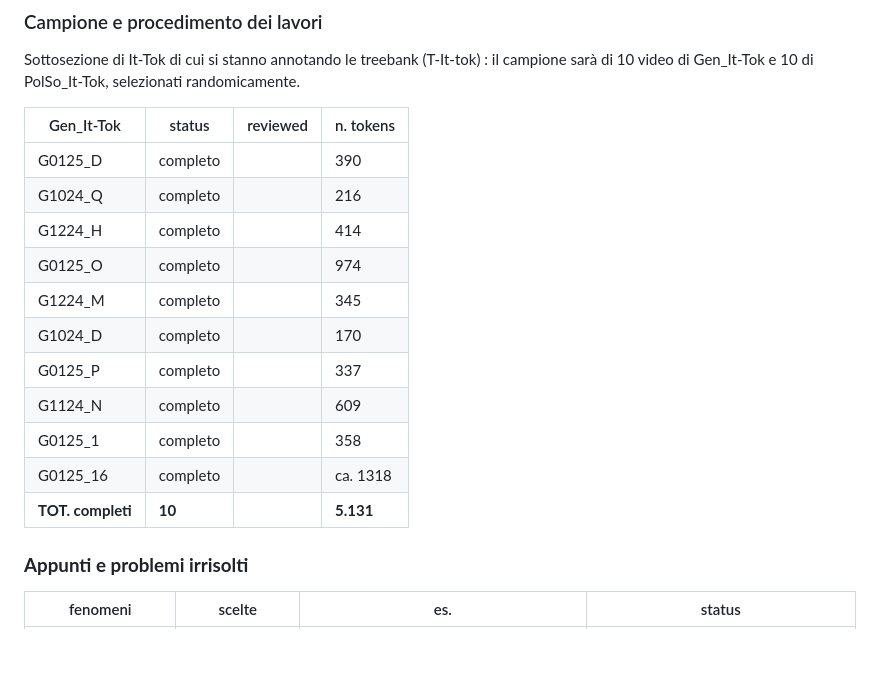
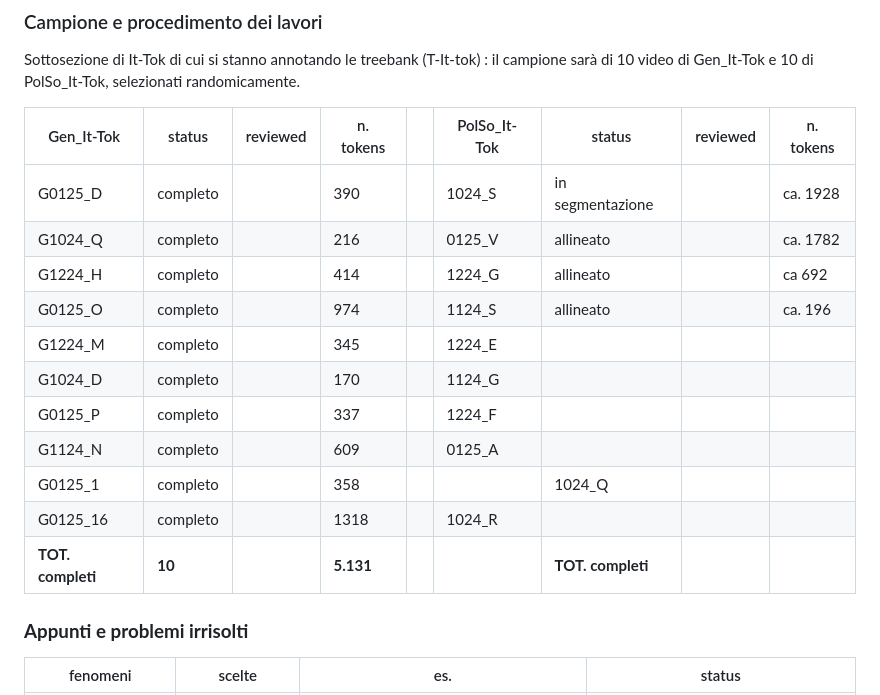
Before and after one commit to cabinsix/It-Tok, a Markdown page: README.md, the part around the change. Drawn GitHub-style; blank space fills up the shorter version.

```diff
--- a/README.md
+++ b/README.md
@@ -34,19 +34,23 @@ La sezione di It-tok in annotazione come treebank è consultabile su Arborator (
 
 Sottosezione di It-Tok di cui si stanno annotando le treebank (T-It-tok) : il campione sarà di 10 video di Gen_It-Tok e 10 di PolSo_It-Tok, selezionati randomicamente.
 
-| Gen_It-Tok    |    status     | reviewed     | n. tokens |
-| ------------- | ------------- | ------------- |  ------------- |
-|G0125_D   |completo| | 390 |
-G1024_Q | completo| | 216 |
-G1224_H | completo | |414|
-G0125_O | completo|| 974
-G1224_M | completo || 345
-G1024_D|completo || 170
-G0125_P |completo||337
-G1124_N |completo ||609
-G0125_1 | completo | | 358 |
-G0125_16|completo ||ca. 1318 |
-| **TOT. completi**|**10**||**5.131**|
+| Gen_It-Tok    |    status     | reviewed     | n. tokens       |     | PolSo_It-Tok  |    status       | reviewed     | n. tokens |
+| ------------- | ------------- | ------------- |  ------------- |-----| ------------- | ------------- | ------------- |  ------------- |
+|G0125_D        |completo        |               |       390     |      |1024_S        | in segmentazione |            | ca. 1928
+G1024_Q         | completo      |                | 216           |      |0125_V        | allineato       |            |ca. 1782
+G1224_H         | completo      |                 |414            |     |1224_G        | allineato       |              |ca 692
+G0125_O         | completo      |                |   974        |      |  1124_S       | allineato       |              |ca. 196
+G1224_M         | completo     |                | 345            |      |1224_E        |
+G1024_D         |completo       |                | 170            |     |1124_G
+G0125_P         |completo      |                  |337           |      |1224_F
+G1124_N         |completo      |                  |609          |        |0125_A
+G0125_1         | completo     |                 | 358 |        |        |1024_Q
+G0125_16        |completo       |              |   1318         |        |1024_R
+| **TOT. completi**|**10**||**5.131**|                                  || **TOT. completi** |
+
+
+
+
 
 
 
```
